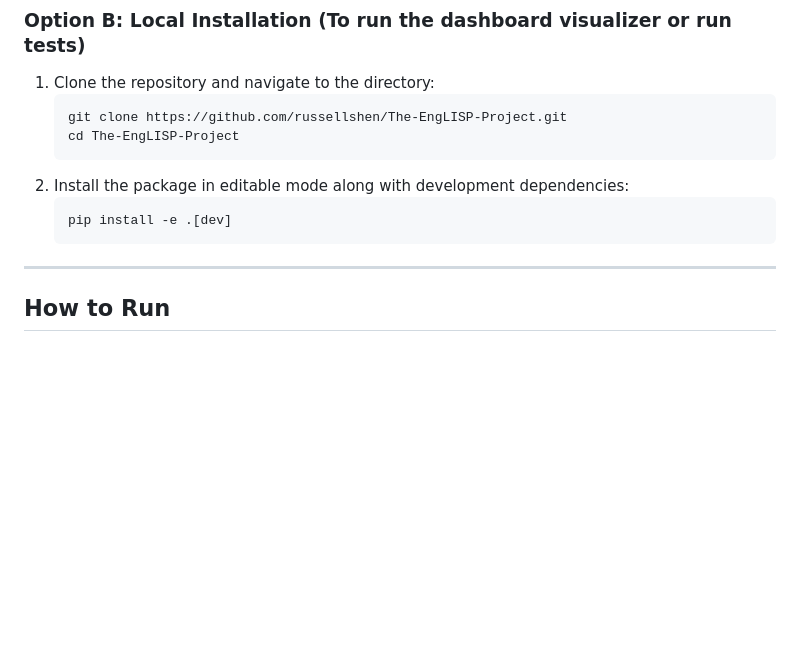
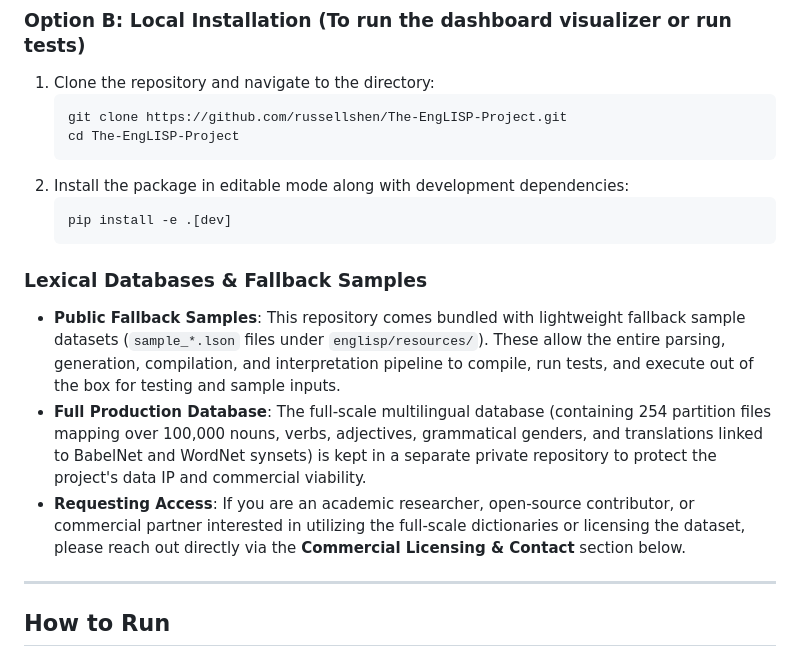
Before and after one commit to russellshen/The-EngLISP-Project, a Markdown page: README.md, the part around the change. Drawn GitHub-style; blank space fills up the shorter version.

Commit message:
Document database dataset partitioning and fallback samples in README

````diff
--- a/README.md
+++ b/README.md
@@ -146,9 +146,15 @@ pip install git+https://github.com/russellshen/The-EngLISP-Project.git
    cd The-EngLISP-Project
    ```
 2. Install the package in editable mode along with development dependencies:
-   ```bash
-   pip install -e .[dev]
-   ```
+    ```bash
+    pip install -e .[dev]
+    ```
+
+### Lexical Databases & Fallback Samples
+
+*   **Public Fallback Samples**: This repository comes bundled with lightweight fallback sample datasets (`sample_*.lson` files under `englisp/resources/`). These allow the entire parsing, generation, compilation, and interpretation pipeline to compile, run tests, and execute out of the box for testing and sample inputs.
+*   **Full Production Database**: The full-scale multilingual database (containing 254 partition files mapping over 100,000 nouns, verbs, adjectives, grammatical genders, and translations linked to BabelNet and WordNet synsets) is kept in a separate private repository to protect the project's data IP and commercial viability.
+*   **Requesting Access**: If you are an academic researcher, open-source contributor, or commercial partner interested in utilizing the full-scale dictionaries or licensing the dataset, please reach out directly via the **Commercial Licensing & Contact** section below.
 
 ---
 
````
